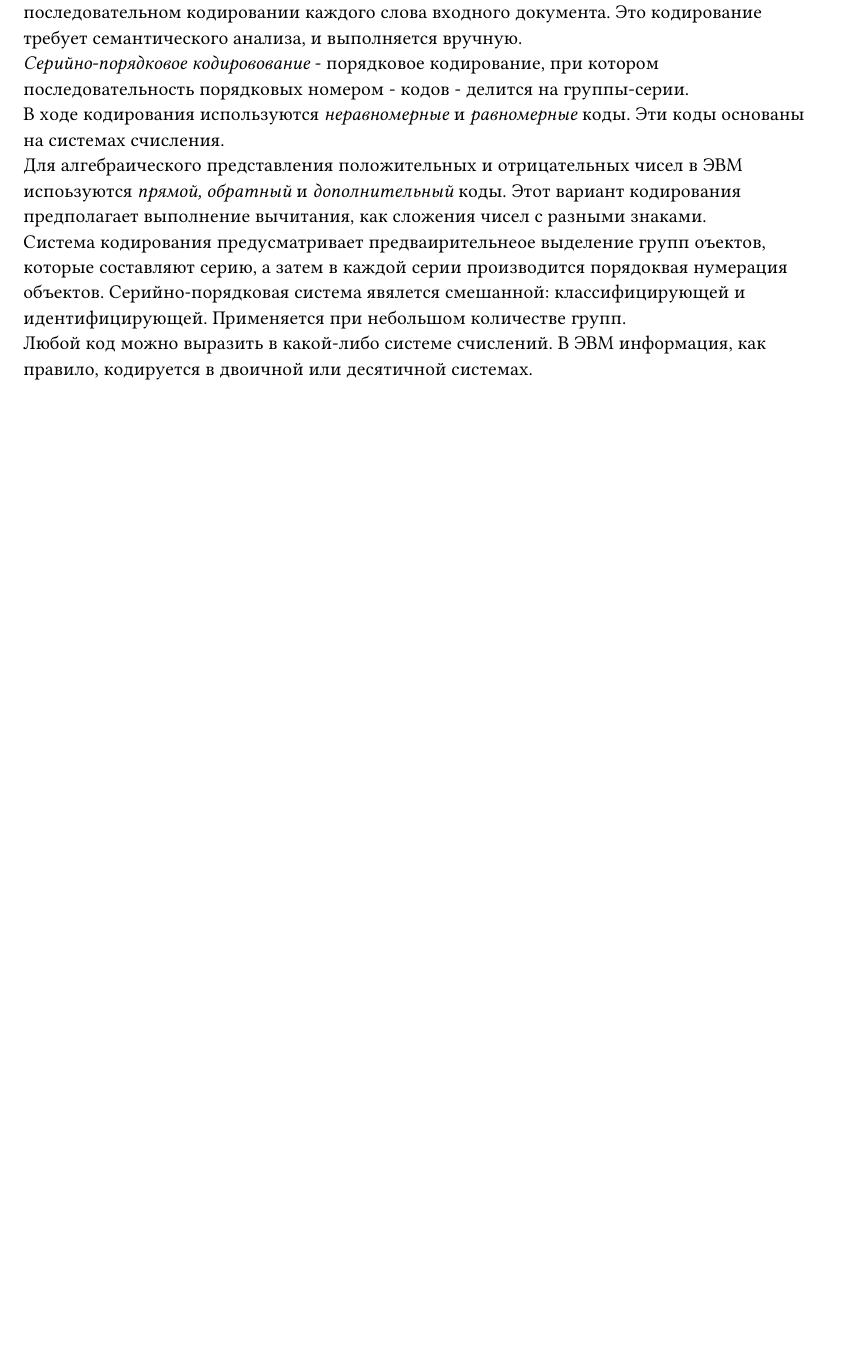
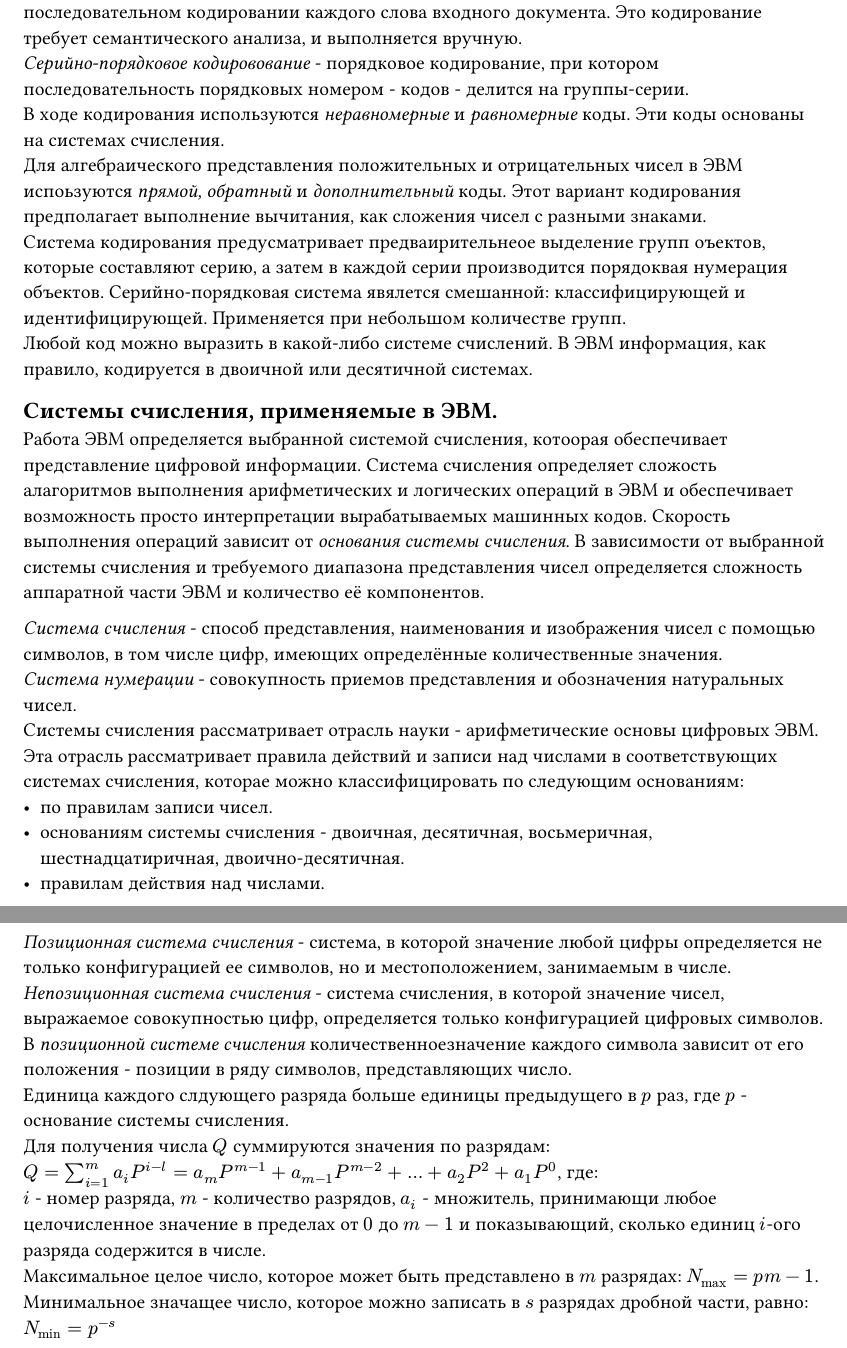
Before and after one commit to darserg/short-asvt, a Typst document (questions/01.typ): part of page 3 of 3 before the commit and two parts of pages 3 and 4 of 4 after it, the two joined at a grey line, cut so that both start at the same text, the shorter picture padded with empty space. Compiled offline with Typst 0.15.

Commit message:
feat: add 1.2

```diff
--- a/questions/01.typ
+++ b/questions/01.typ
@@ -69,3 +69,21 @@ _Серийно-порядковое кодировование_ - порядк
 Для алгебраического представления положительных и отрицательных чисел в ЭВМ испоьзуются _прямой, обратный_ и _дополнительный_ коды. Этот вариант кодирования предполагает выполнение вычитания, как сложения чисел с разными знаками. \
 Система кодирования предусматривает предваирительнеое выделение групп оъектов, которые составляют серию, а затем в каждой серии производится порядоквая нумерация объектов. Серийно-порядковая система явялется смешанной: классифицирующей и идентифицирующей. Применяется при небольшом количестве групп. \
 Любой код можно выразить в какой-либо системе счислений. В ЭВМ информация, как правило, кодируется в двоичной или десятичной системах. \
+
+== Системы счисления, применяемые в ЭВМ.
+Работа ЭВМ определяется выбранной системой счисления, котоорая обеспечивает представление цифровой информации. Система счисления определяет сложость алагоритмов выполнения арифметических и логических операций в ЭВМ и обеспечивает возможность просто интерпретации вырабатываемых машинных кодов. Скорость выполнения операций зависит от _основания системы счисления_. В зависимости от выбранной системы счисления и требуемого диапазона представления чисел определяется сложность аппаратной части ЭВМ и количество её компонентов. \
+
+_Система счисления_ - способ представления, наименования и изображения чисел с помощью символов, в том числе цифр, имеющих определённые количественные значения. \
+_Система нумерации_ - совокупность приемов представления и обозначения натуральных чисел. \
+Системы счисления рассматривает отрасль науки - арифметические основы цифровых ЭВМ. Эта отрасль рассматривает правила действий и записи над числами в соответствующих системах счисления, которае можно классифицировать по следующим основаниям: \
+- по правилам записи чисел. \
+- основаниям системы счисления - двоичная, десятичная, восьмеричная, шестнадцатиричная, двоично-десятичная. \
+- правилам действия над числами. \
+
+_Позиционная система счисления_ - система, в которой значение любой цифры определяется не только конфигурацией ее символов, но и местоположением, занимаемым в числе.
+_Непозиционная система счисления_ - система счисления, в которой значение чисел, выражаемое совокупностью цифр, определяется только конфигурацией цифровых символов. В _позиционной системе счисления_ количественноезначение каждого символа зависит от его положения - позиции в ряду символов, представляющих число. \
+Единица каждого слдующего разряда больше единицы предыдущего в $p$ раз, где $p$ - основание системы счисления. \
+Для получения числа $Q$ суммируются значения по разрядам: \
+$Q = sum_(i=1)^m a_i P^(i-l) = a_m P^(m-1) + a_(m-1) P^(m-2) + dots +a_2 P^2 + a_1 P^0$, где: \
+$i$ - номер разряда, $m$ - количество разрядов, $a_i$ - множитель, принимающи любое целочисленное значение в пределах от $0$ до $m-1$ и показывающий, сколько единиц $i$-ого разряда содержится в числе. \
+Максимальное целое число, которое может быть представлено в $m$ разрядах: $N_(max)=p m - 1$. Минимальное значащее число, которое можно записать в $s$ разрядах дробной части, равно: $N_min=p^(-s)$
```
Also changed, not shown: main.typ (+2 -2 lines).
